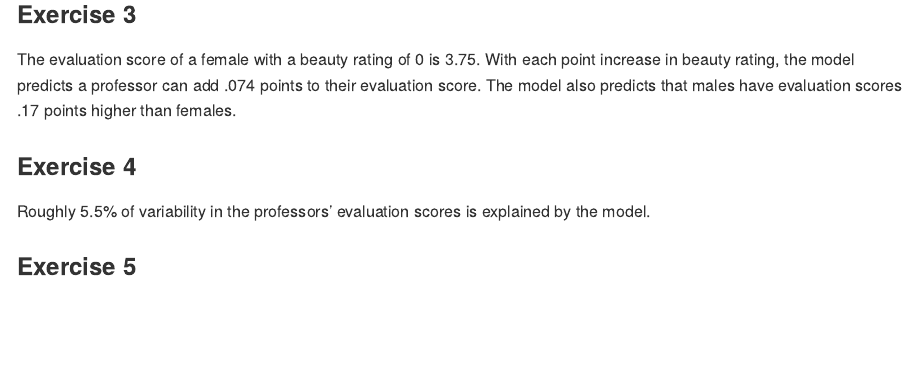
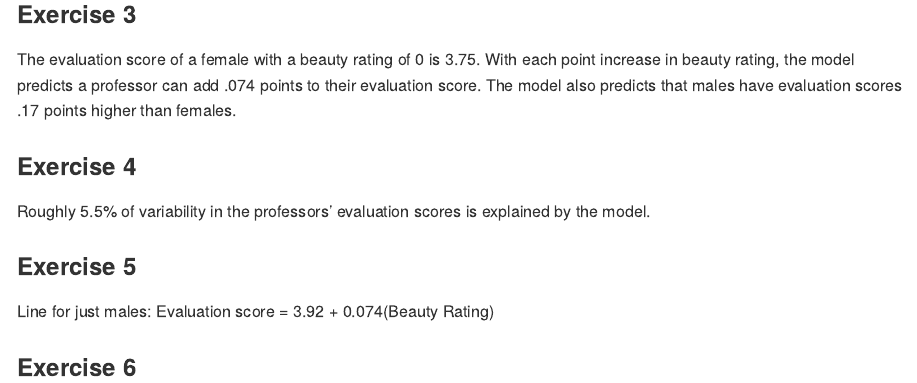
Before and after one commit to cseitz22/lab10, an R Markdown document (lab-10.Rmd): the page in a window 1100 px wide, from 1250 px down. Rendered offline with R 4.5, knitr and Pandoc, with nearby package versions; some code elsewhere in the file could not run offline.

Commit message:
Finished exercise 5

```diff
--- a/lab-10.Rmd
+++ b/lab-10.Rmd
@@ -62,3 +62,7 @@ The evaluation score of a female with a beauty rating of 0 is 3.75. With each po
 Roughly 5.5% of variability in the professors' evaluation scores is explained by the model.
 
 ### Exercise 5
+
+Line for just males: Evaluation score = 3.92 + 0.074(Beauty Rating)
+
+### Exercise 6
```
